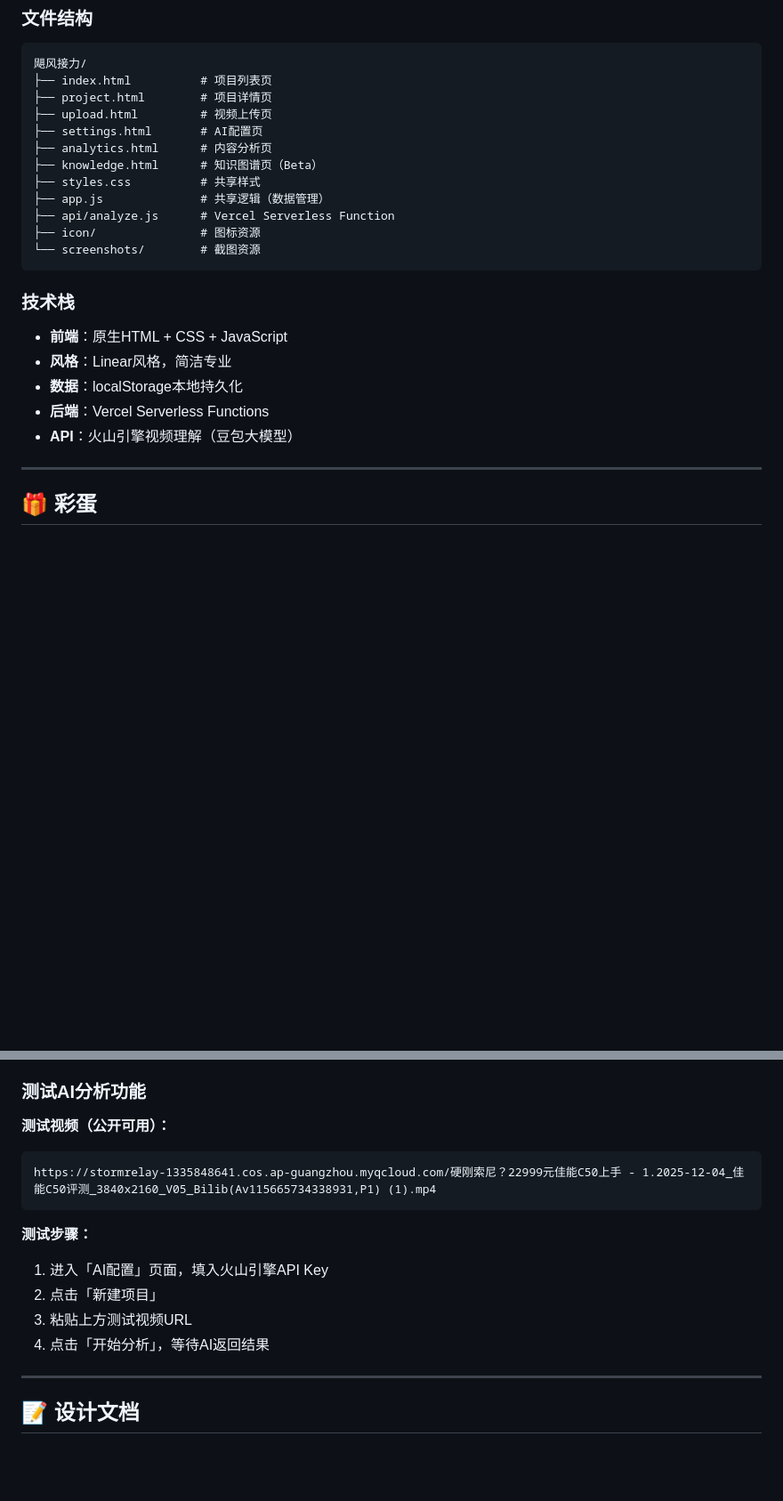
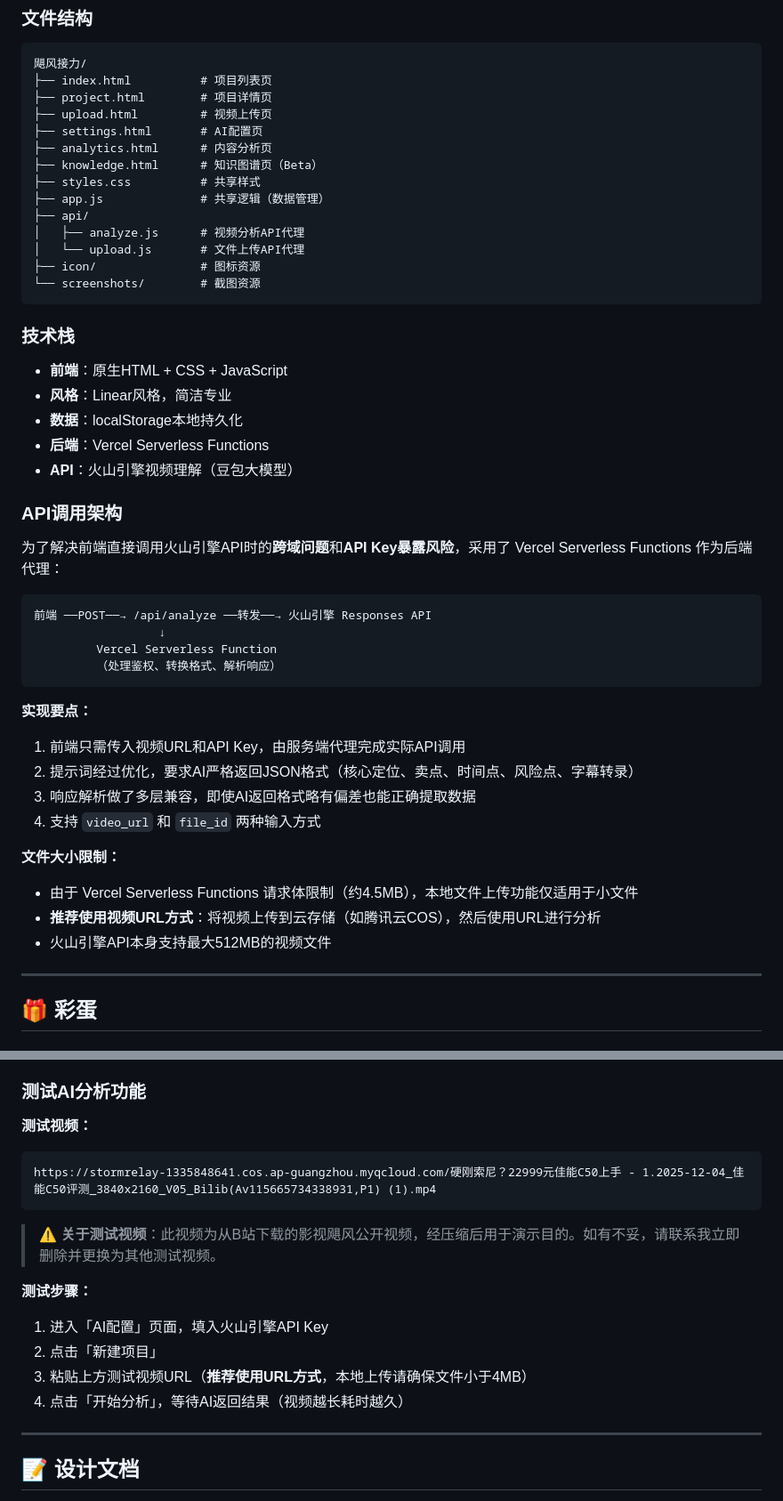
Before and after one commit to lx59213/stormrelay, a Markdown page: README.md, 2 parts joined by grey strips. Shown at 89% size. Rendered like a GitHub page; blank space fills up the shorter version.

Commit message:
Document API architecture and improve testing guide
文档更新：
✅ 详细说明API调用架构（Vercel Serverless代理）
✅ 解释跨域问题和API Key安全处理
✅ 添加文件大小限制说明
✅ 优化测试视频说明和使用建议
✅ 完善技术实现文档

Co-Authored-By: Claude Sonnet 4.5 <noreply@anthropic.com>

````diff
--- a/README.md
+++ b/README.md
@@ -116,7 +116,9 @@ AI提取视频核心信息 → 剪辑师勾选确认 → 运营3分钟上手
 ├── knowledge.html      # 知识图谱页（Beta）
 ├── styles.css          # 共享样式
 ├── app.js              # 共享逻辑（数据管理）
-├── api/analyze.js      # Vercel Serverless Function
+├── api/
+│   ├── analyze.js      # 视频分析API代理
+│   └── upload.js       # 文件上传API代理
 ├── icon/               # 图标资源
 └── screenshots/        # 截图资源
 ```
@@ -128,6 +130,28 @@ AI提取视频核心信息 → 剪辑师勾选确认 → 运营3分钟上手
 - **数据**：localStorage本地持久化
 - **后端**：Vercel Serverless Functions
 - **API**：火山引擎视频理解（豆包大模型）
+
+### API调用架构
+
+为了解决前端直接调用火山引擎API时的**跨域问题**和**API Key暴露风险**，采用了 Vercel Serverless Functions 作为后端代理：
+
+```
+前端 ──POST──→ /api/analyze ──转发──→ 火山引擎 Responses API
+                  ↓
+         Vercel Serverless Function
+         （处理鉴权、转换格式、解析响应）
+```
+
+**实现要点：**
+1. 前端只需传入视频URL和API Key，由服务端代理完成实际API调用
+2. 提示词经过优化，要求AI严格返回JSON格式（核心定位、卖点、时间点、风险点、字幕转录）
+3. 响应解析做了多层兼容，即使AI返回格式略有偏差也能正确提取数据
+4. 支持 `video_url` 和 `file_id` 两种输入方式
+
+**文件大小限制：**
+- 由于 Vercel Serverless Functions 请求体限制（约4.5MB），本地文件上传功能仅适用于小文件
+- **推荐使用视频URL方式**：将视频上传到云存储（如腾讯云COS），然后使用URL进行分析
+- 火山引擎API本身支持最大512MB的视频文件
 
 ---
 
@@ -152,16 +176,18 @@ AI提取视频核心信息 → 剪辑师勾选确认 → 运营3分钟上手
 
 ### 测试AI分析功能
 
-**测试视频（公开可用）：**
+**测试视频：**
 ```
 https://stormrelay-1335848641.cos.ap-guangzhou.myqcloud.com/硬刚索尼？22999元佳能C50上手 - 1.2025-12-04_佳能C50评测_3840x2160_V05_Bilib(Av115665734338931,P1) (1).mp4
 ```
 
+> ⚠️ **关于测试视频**：此视频为从B站下载的影视飓风公开视频，经压缩后用于演示目的。如有不妥，请联系我立即删除并更换为其他测试视频。
+
 **测试步骤：**
 1. 进入「AI配置」页面，填入火山引擎API Key
 2. 点击「新建项目」
-3. 粘贴上方测试视频URL
-4. 点击「开始分析」，等待AI返回结果
+3. 粘贴上方测试视频URL（**推荐使用URL方式**，本地上传请确保文件小于4MB）
+4. 点击「开始分析」，等待AI返回结果（视频越长耗时越久）
 
 ---
 
````
